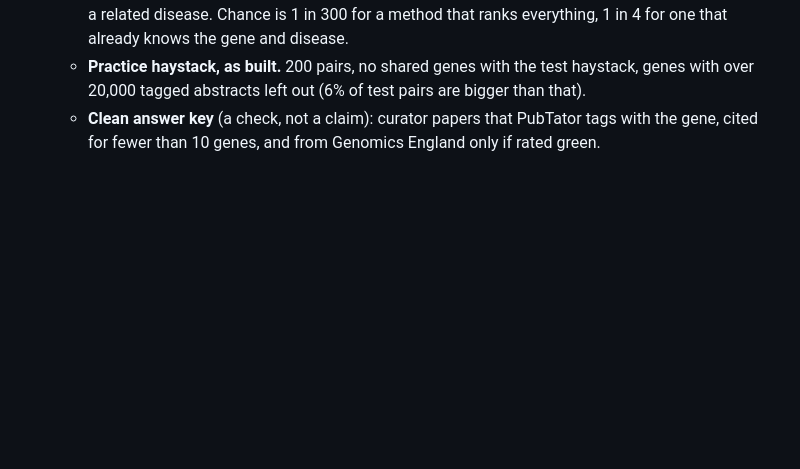
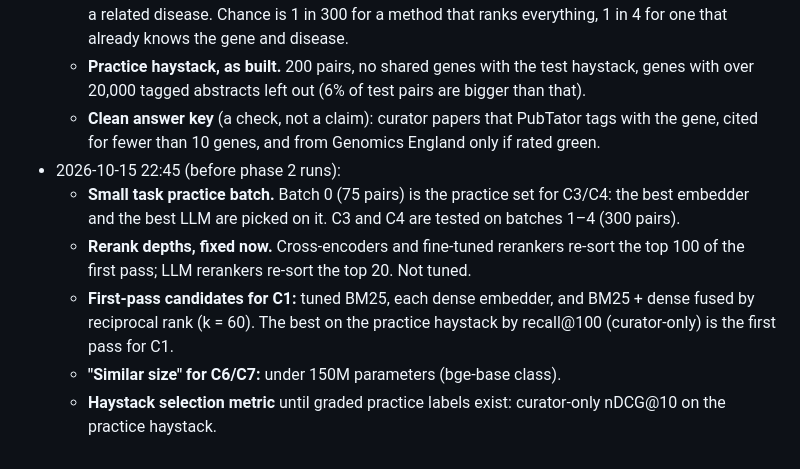
Before and after one commit to dbolser/BioEmbed, a Markdown page: docs/PREREG.md, the part around the change. Rendered like a GitHub page; blank space fills up the shorter version.

Commit message:
PREREG: fix practice batch, rerank depths, first-pass candidates before phase 2
Co-Authored-By: Claude Opus 5.5 <noreply@anthropic.com>

```diff
--- a/docs/PREREG.md
+++ b/docs/PREREG.md
@@ -155,3 +155,16 @@ bge-base-gaf − bge-base +0.015 (p = 0.11, 7/12).
   - **Clean answer key** (a check, not a claim): curator papers that PubTator
     tags with the gene, cited for fewer than 10 genes, and from Genomics
     England only if rated green.
+- 2026-10-15 22:45 (before phase 2 runs):
+  - **Small task practice batch.** Batch 0 (75 pairs) is the practice set
+    for C3/C4: the best embedder and the best LLM are picked on it. C3 and
+    C4 are tested on batches 1–4 (300 pairs).
+  - **Rerank depths, fixed now.** Cross-encoders and fine-tuned rerankers
+    re-sort the top 100 of the first pass; LLM rerankers re-sort the top 20.
+    Not tuned.
+  - **First-pass candidates for C1:** tuned BM25, each dense embedder, and
+    BM25 + dense fused by reciprocal rank (k = 60). The best on the practice
+    haystack by recall@100 (curator-only) is the first pass for C1.
+  - **"Similar size" for C6/C7:** under 150M parameters (bge-base class).
+  - **Haystack selection metric** until graded practice labels exist:
+    curator-only nDCG@10 on the practice haystack.
```
